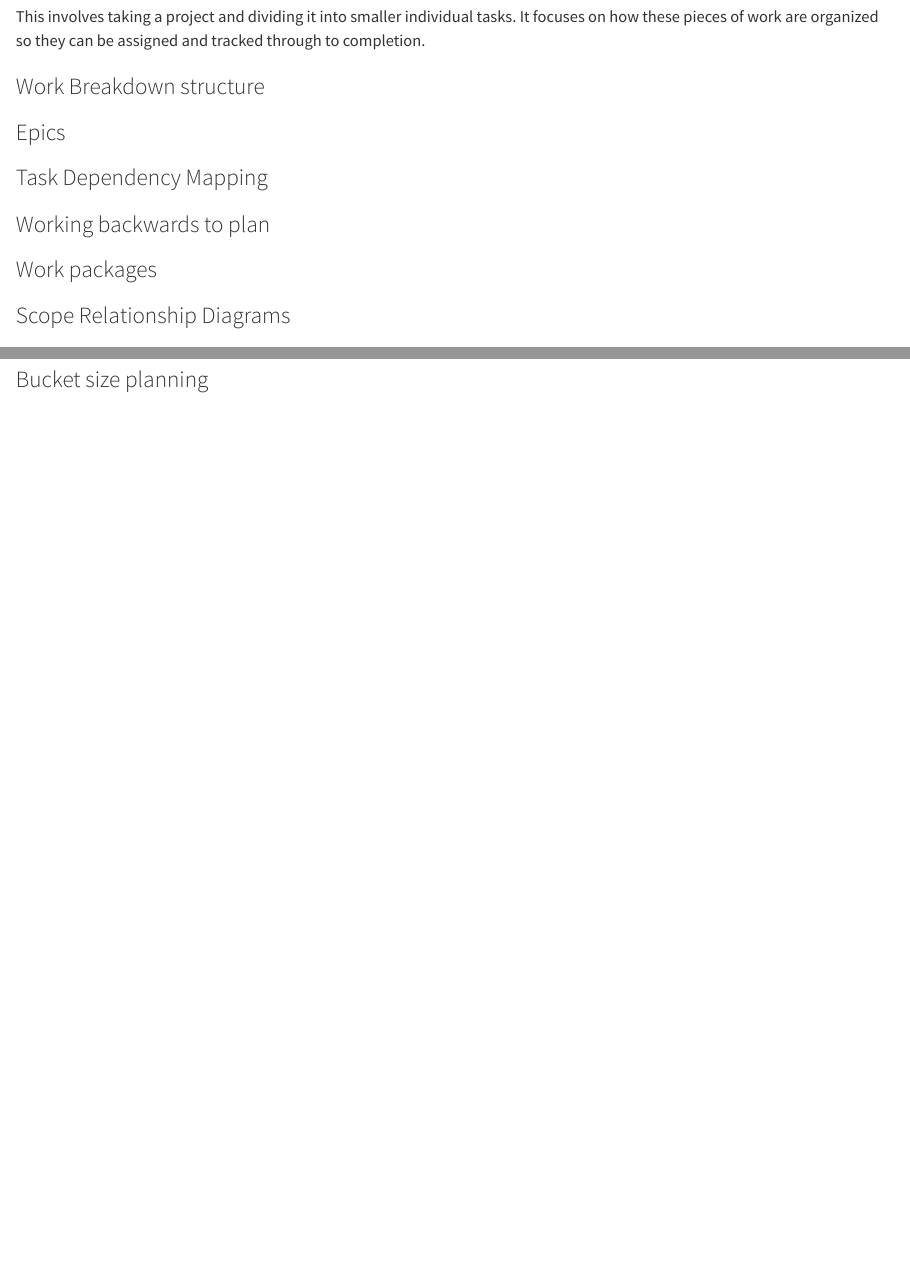
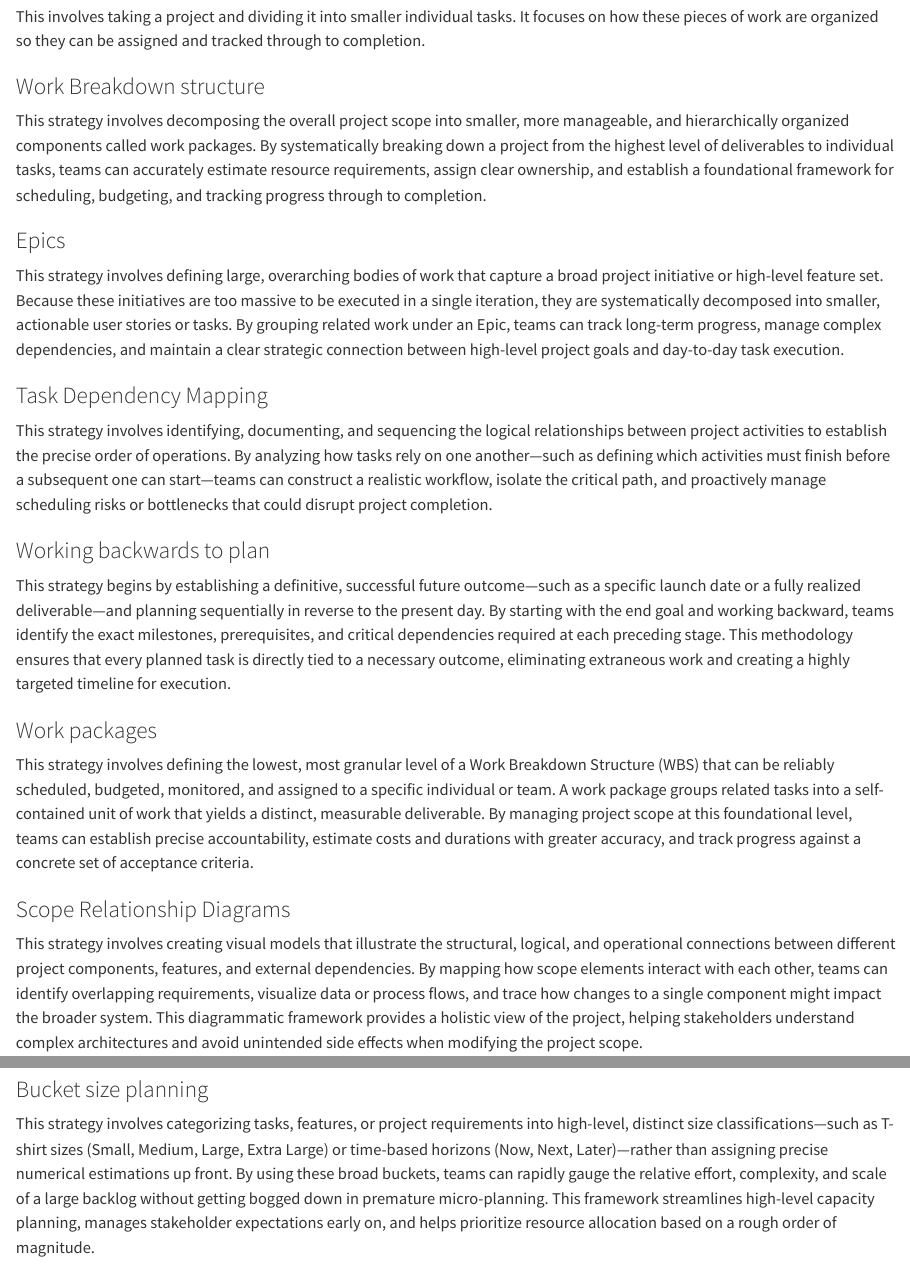
Before and after one commit to ubdbra001/project_management_toolkit, a Quarto document (toolkit/task-planning.qmd): the page in a window 1100 px wide, from 60 px down, and a second part further down, joined at a grey line. Rendered offline with R 4.5, knitr and Pandoc in place of Quarto, with nearby package versions.

Commit message:
add descriptions: planning

```diff
--- a/toolkit/task-planning.qmd
+++ b/toolkit/task-planning.qmd
@@ -2,14 +2,20 @@
 This involves taking a project and dividing it into smaller individual tasks. It focuses on how these pieces of work are organized so they can be assigned and tracked through to completion.
 
 ### Work Breakdown structure
+This strategy involves decomposing the overall project scope into smaller, more manageable, and hierarchically organized components called work packages. By systematically breaking down a project from the highest level of deliverables to individual tasks, teams can accurately estimate resource requirements, assign clear ownership, and establish a foundational framework for scheduling, budgeting, and tracking progress through to completion.
 
 ### Epics
+This strategy involves defining large, overarching bodies of work that capture a broad project initiative or high-level feature set. Because these initiatives are too massive to be executed in a single iteration, they are systematically decomposed into smaller, actionable user stories or tasks. By grouping related work under an Epic, teams can track long-term progress, manage complex dependencies, and maintain a clear strategic connection between high-level project goals and day-to-day task execution.
 
 ### Task Dependency Mapping
+This strategy involves identifying, documenting, and sequencing the logical relationships between project activities to establish the precise order of operations. By analyzing how tasks rely on one another—such as defining which activities must finish before a subsequent one can start—teams can construct a realistic workflow, isolate the critical path, and proactively manage scheduling risks or bottlenecks that could disrupt project completion.
 
 ### Working backwards to plan
+This strategy begins by establishing a definitive, successful future outcome—such as a specific launch date or a fully realized deliverable—and planning sequentially in reverse to the present day. By starting with the end goal and working backward, teams identify the exact milestones, prerequisites, and critical dependencies required at each preceding stage. This methodology ensures that every planned task is directly tied to a necessary outcome, eliminating extraneous work and creating a highly targeted timeline for execution.
 
 ### Work packages
+This strategy involves defining the lowest, most granular level of a Work Breakdown Structure (WBS) that can be reliably scheduled, budgeted, monitored, and assigned to a specific individual or team. A work package groups related tasks into a self-contained unit of work that yields a distinct, measurable deliverable. By managing project scope at this foundational level, teams can establish precise accountability, estimate costs and durations with greater accuracy, and track progress against a concrete set of acceptance criteria.
 
 ### Scope Relationship Diagrams
+This strategy involves creating visual models that illustrate the structural, logical, and operational connections between different project components, features, and external dependencies. By mapping how scope elements interact with each other, teams can identify overlapping requirements, visualize data or process flows, and trace how changes to a single component might impact the broader system. This diagrammatic framework provides a holistic view of the project, helping stakeholders understand complex architectures and avoid unintended side effects when modifying the project scope.
 
@@ -19,2 +27,3 @@ This involves taking a project and dividing it into smaller individual tasks. It
 
 ### Bucket size planning
+This strategy involves categorizing tasks, features, or project requirements into high-level, distinct size classifications—such as T-shirt sizes (Small, Medium, Large, Extra Large) or time-based horizons (Now, Next, Later)—rather than assigning precise numerical estimations up front. By using these broad buckets, teams can rapidly gauge the relative effort, complexity, and scale of a large backlog without getting bogged down in premature micro-planning. This framework streamlines high-level capacity planning, manages stakeholder expectations early on, and helps prioritize resource allocation based on a rough order of magnitude.
```
Also changed, not shown: toolkit/task-planning.qmd (4 more changed lines).
